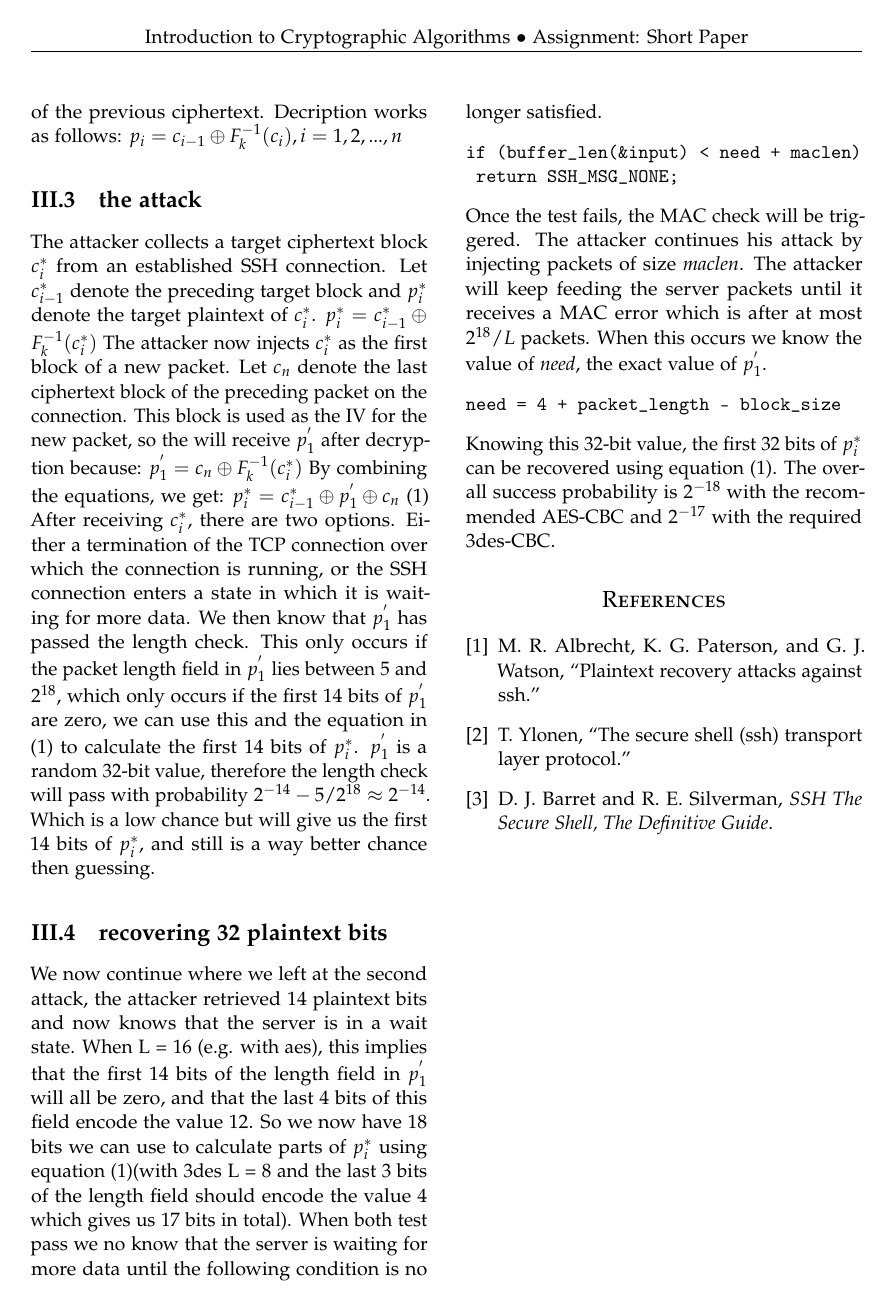
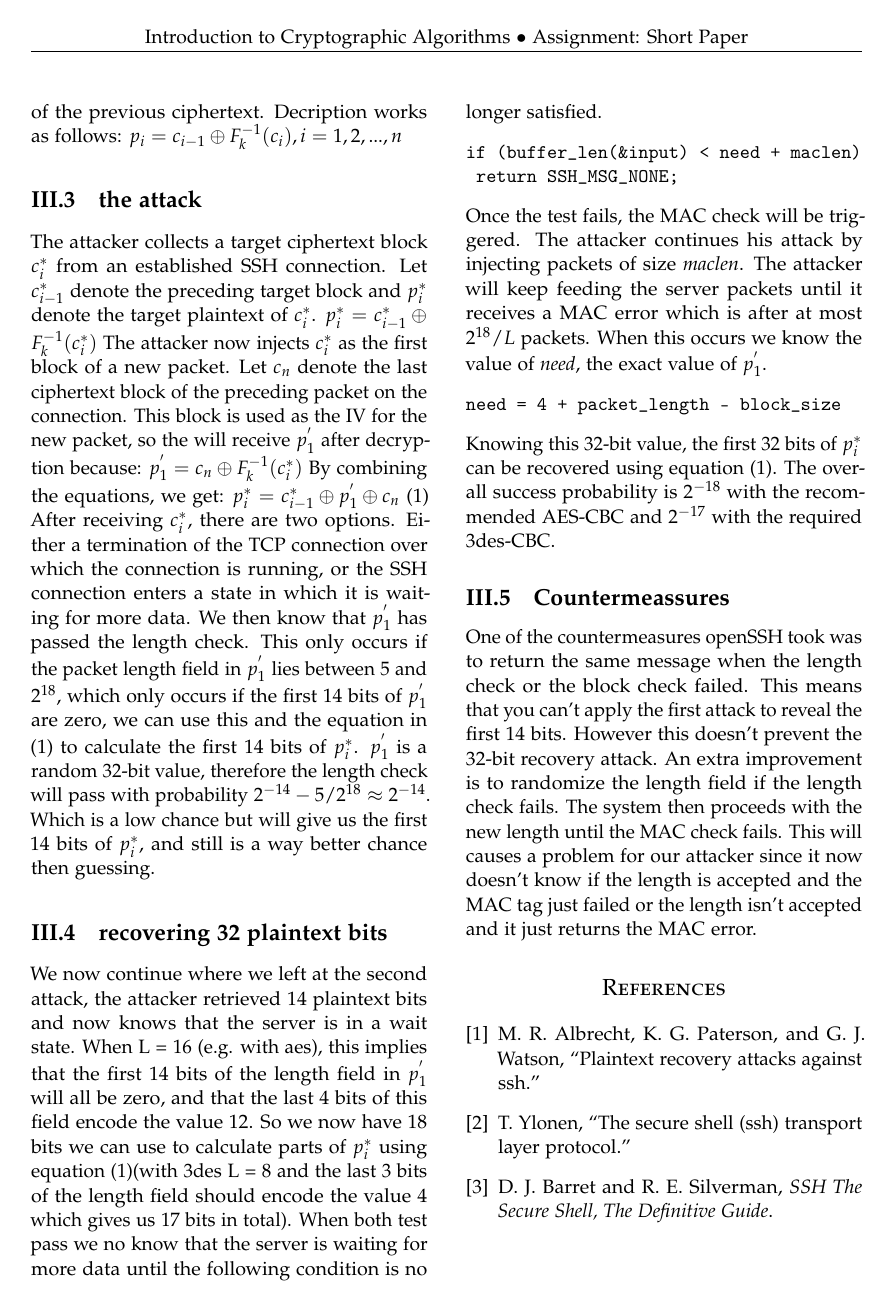
Before and after one commit to BenBrucker/CryptoPaper, a LaTeX paper (Paper/Crypto Paper Estourgie Brucker.tex): page 3 of 3. Compiled offline with pdfLaTeX; a missing bibliography style is replaced by a similar one.

Commit message:
Added Countermeassures

```diff
--- a/Paper/Crypto Paper Estourgie Brucker.tex
+++ b/Paper/Crypto Paper Estourgie Brucker.tex
@@ -138,6 +138,8 @@ need = 4 + packet_length - block_size
 \end{verbatim}
 Knowing this 32-bit value, the first 32 bits of $p^*_i$ can be recovered using equation (1).
 The overall success probability is $2^{-18}$ with the recommended AES-CBC and $2^{-17}$ with the required 3des-CBC.
+\subsection{Countermeassures}
+One of the countermeasures openSSH took was to return the same message when the length check or the block check failed. This means that you can't apply the first attack to reveal the first 14 bits. However this doesn't prevent the 32-bit recovery attack. An extra improvement is to randomize the length field if the length check fails. The system then proceeds with the new length until the MAC check fails. This will causes a problem for our attacker since it now doesn't know if the length is accepted and the MAC tag just failed or the length isn't accepted and it just returns the MAC error.
 
 \bibliography{Master}
 
```
Also changed, not shown: Paper/Crypto Paper Estourgie Brucker.pdf.
